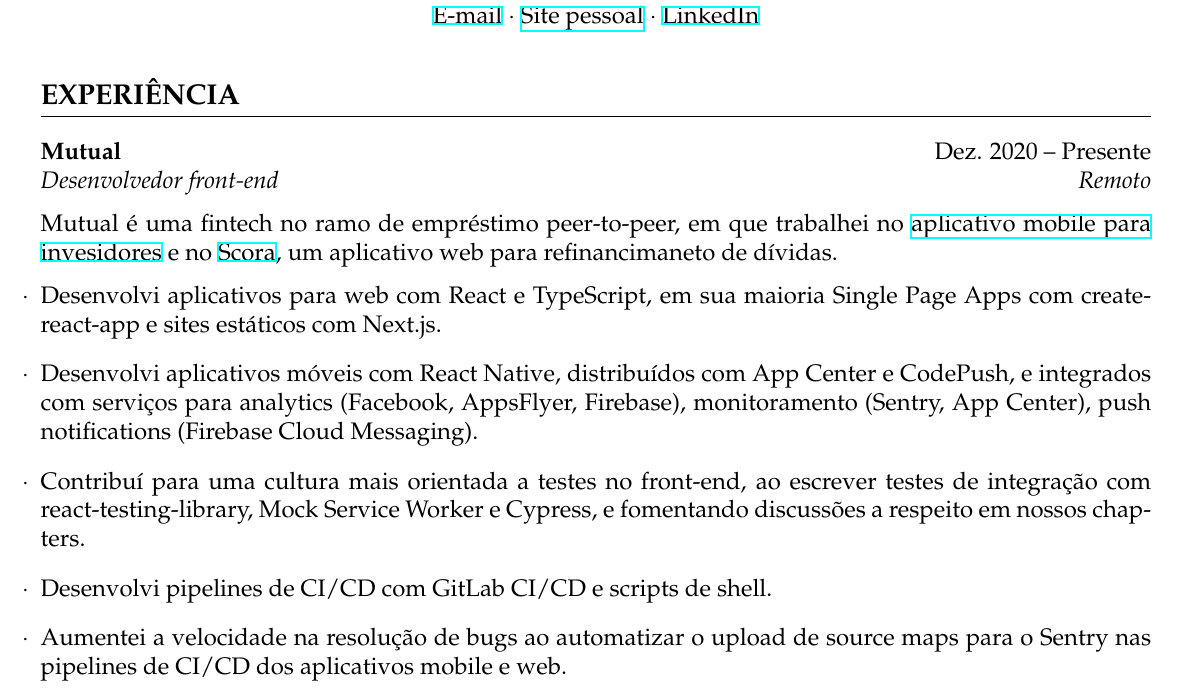
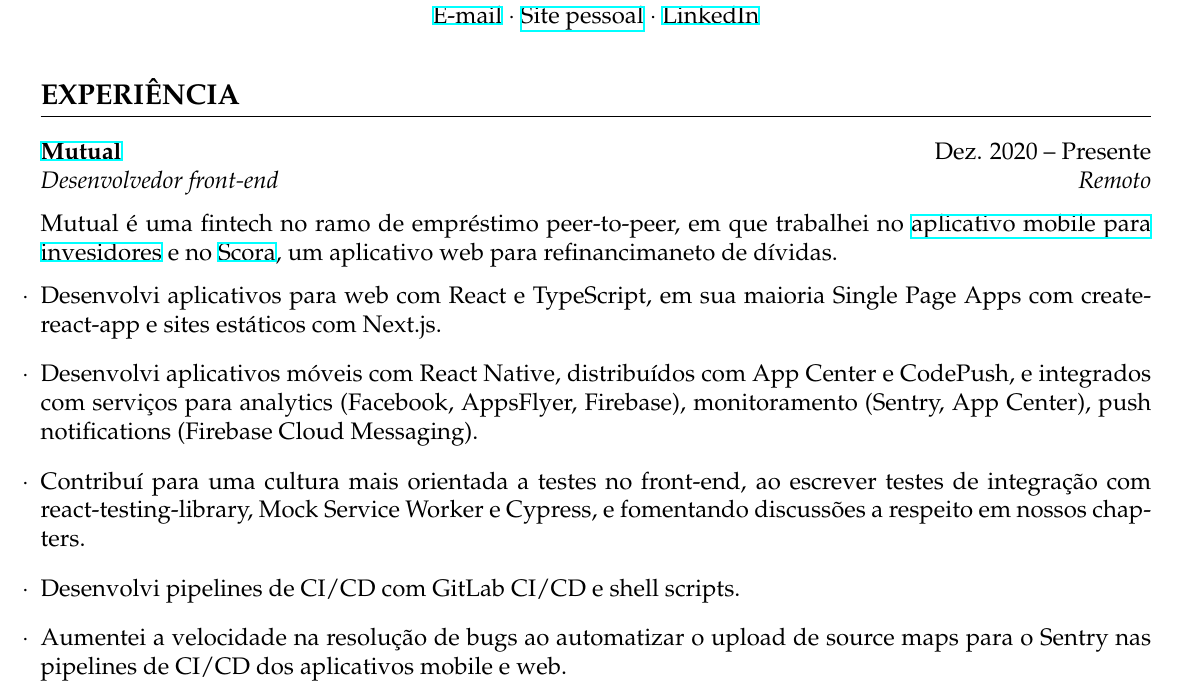
Before and after one commit to phelipetls/resumes, a LaTeX CV (phelipe-teles-resume-ptbr.tex): part of the page, cut so that both start at the same text. Compiled offline with XeLaTeX.

Commit message:
Improve consistency between translations

```diff
--- a/phelipe-teles-resume-ptbr.tex
+++ b/phelipe-teles-resume-ptbr.tex
@@ -50,7 +50,7 @@
 
 \section*{EXPERIÊNCIA}
 
-\textbf{Mutual} \hfill Dez. 2020 -- Presente \\
+\textbf{\href{https://mutual.club}{Mutual}} \hfill Dez. 2020 -- Presente \\
 \textit{Desenvolvedor front-end} \hfill \textit{Remoto} {\parfillskip=0pt\par}
 
 Mutual é uma fintech no ramo de empréstimo peer-to-peer, em que trabalhei no
@@ -68,8 +68,7 @@
   \item Contribuí para uma cultura mais orientada a testes no front-end, ao
     escrever testes de integração com react-testing-library, Mock Service Worker
     e Cypress, e fomentando discussões a respeito em nossos chapters.
-  \item Desenvolvi pipelines de CI/CD com GitLab CI/CD e scripts de
-    shell.
+  \item Desenvolvi pipelines de CI/CD com GitLab CI/CD e shell scripts.
   \item Aumentei a velocidade na resolução de bugs ao automatizar o upload de
     source maps para o Sentry nas pipelines de CI/CD dos aplicativos mobile e
     web.
```
